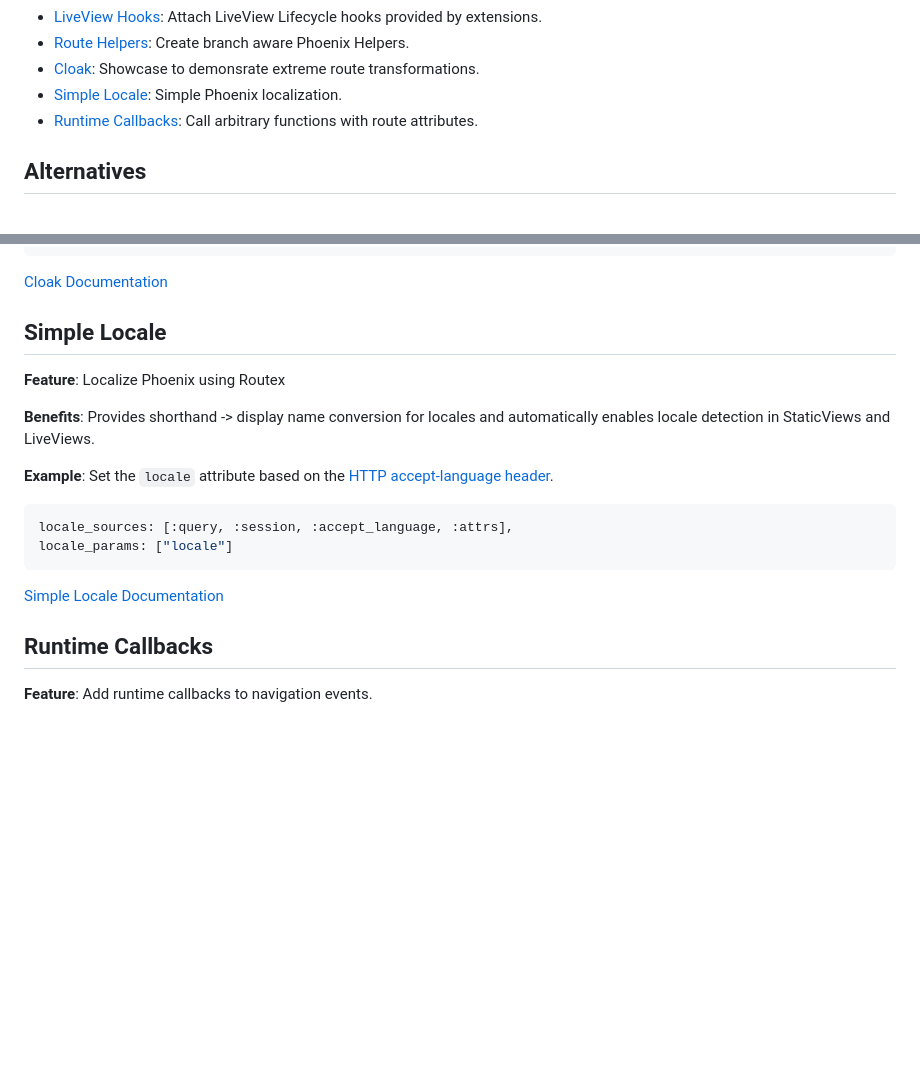
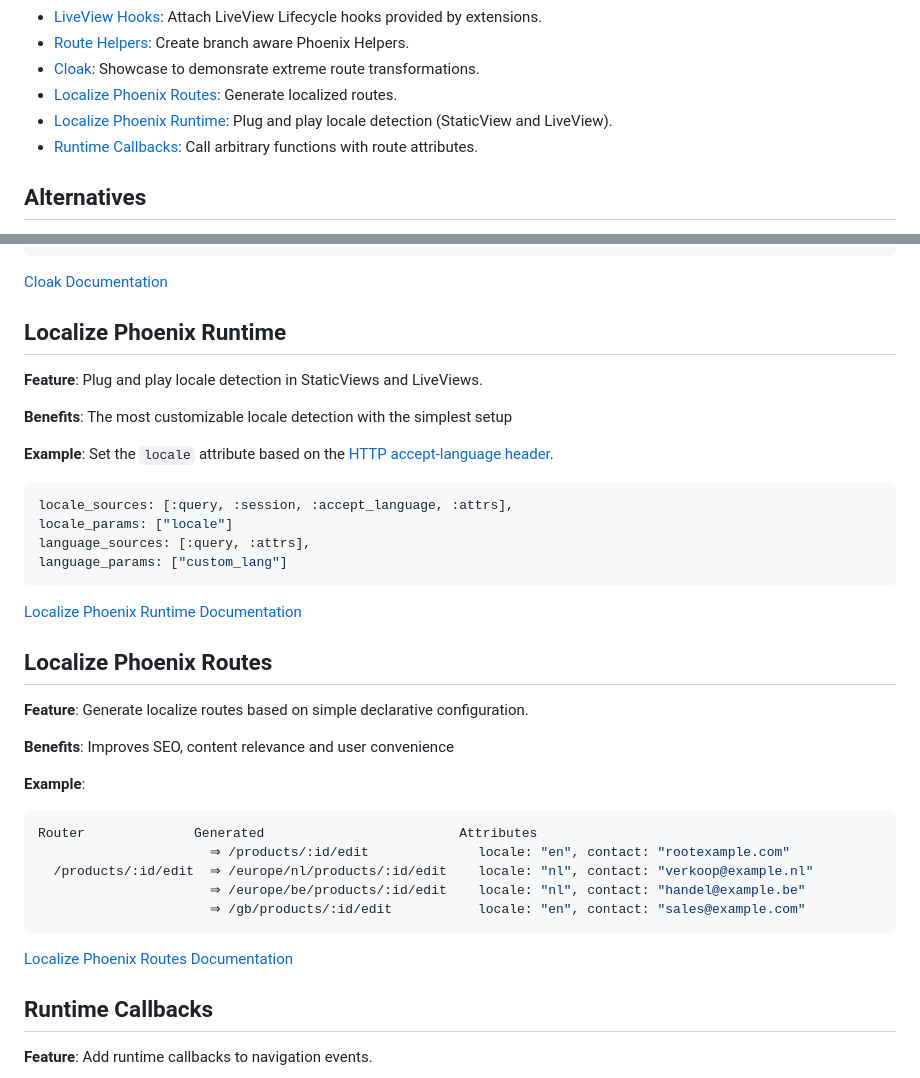
Before and after one commit to BartOtten/routex, a Markdown page: docs/EXTENSIONS.md, 2 parts joined by grey strips. Rendered like a GitHub page; blank space fills up the shorter version.

````diff
--- a/docs/EXTENSIONS.md
+++ b/docs/EXTENSIONS.md
@@ -30,7 +30,8 @@ to share attributes; allowing extensions to work together without being coupled.
 - [LiveView Hooks](#liveview-hooks): Attach LiveView Lifecycle hooks provided by extensions.
 - [Route Helpers](#route-helpers): Create branch aware Phoenix Helpers.
 - [Cloak](#cloak-showcase): Showcase to demonsrate extreme route transformations.
-- [Simple Locale](#simple-locale): Simple Phoenix localization.
+- [Localize Phoenix Routes](#localize-phoenix-routes): Generate localized routes.
+- [Localize Phoenix Runtime](#localize-phoenix-runtime): Plug and play locale detection (StaticView and LiveView).
 - [Runtime Callbacks](#runtime-callbacks): Call arbitrary functions with route attributes.
 
 
@@ -233,21 +234,40 @@ experimentation.
 [Cloak Documentation](https://hexdocs.pm/routex/Routex.Extension.Cloak.html)
 
 
-## Simple Locale
+## Localize Phoenix Runtime
 
-**Feature**: Localize Phoenix using Routex
+**Feature**: Plug and play locale detection in StaticViews and LiveViews.
 
-**Benefits**: Provides shorthand -> display name conversion for locales and
-automatically enables locale detection in StaticViews and LiveViews.
+**Benefits**: The most customizable locale detection with the simplest setup
 
 **Example**: Set the `locale` attribute based on the [HTTP accept-language header](https://developer.mozilla.org/en-US/docs/Web/HTTP/Reference/Headers/Accept-Language).
 
 ```elixir
 locale_sources: [:query, :session, :accept_language, :attrs],
 locale_params: ["locale"]
+language_sources: [:query, :attrs],
+language_params: ["custom_lang"]
 ```
 
-[Simple Locale Documentation](https://hexdocs.pm/routex/Routex.Extension.Localize.html)
+[Localize Phoenix Runtime Documentation](https://hexdocs.pm/routex/Routex.Extension.Localize.Runtime.html)
+
+
+## Localize Phoenix Routes
+
+**Feature**: Generate localize routes based on simple declarative configuration.
+
+**Benefits**: Improves SEO, content relevance and user convenience
+
+**Example**:
+
+```elixir
+Router              Generated                         Attributes
+                      ⇒ /products/:id/edit              locale: "en", contact: "rootexample.com"
+  /products/:id/edit  ⇒ /europe/nl/products/:id/edit    locale: "nl", contact: "verkoop@example.nl"
+                      ⇒ /europe/be/products/:id/edit    locale: "nl", contact: "handel@example.be"
+                      ⇒ /gb/products/:id/edit           locale: "en", contact: "sales@example.com"
+```
+[Localize Phoenix Routes Documentation](https://hexdocs.pm/routex/Routex.Extension.Localize.Routes.html)
 
 
 ## Runtime Callbacks
````
Also changed, not shown: README.md (+2 -0 lines).
